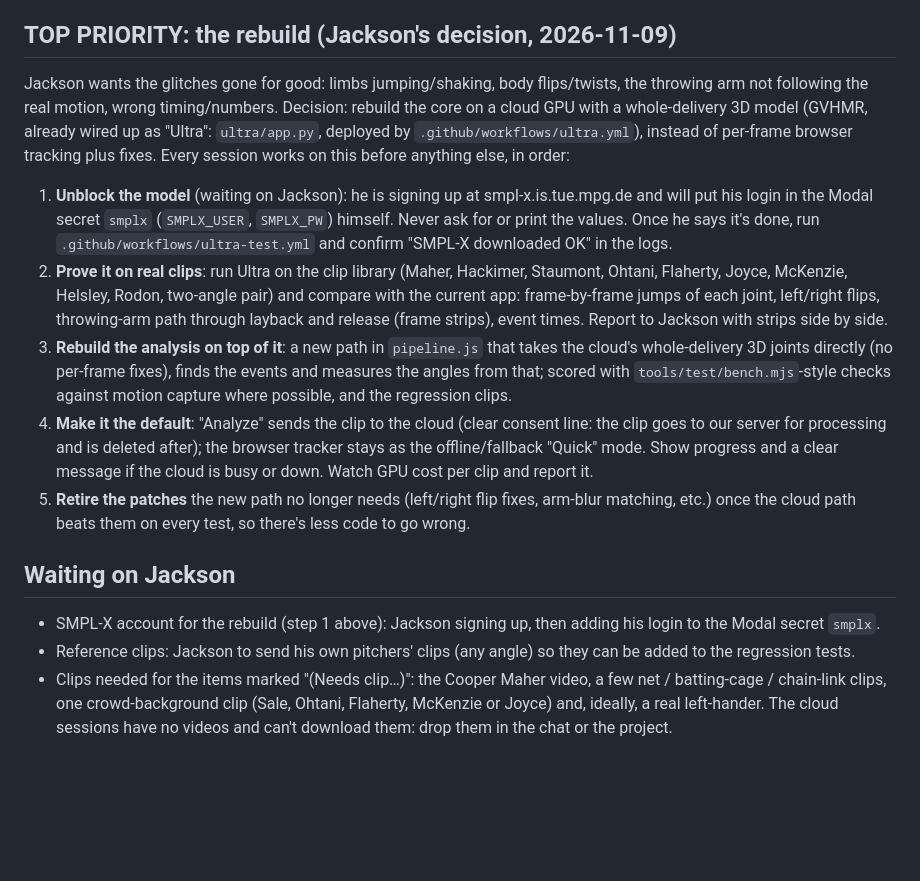
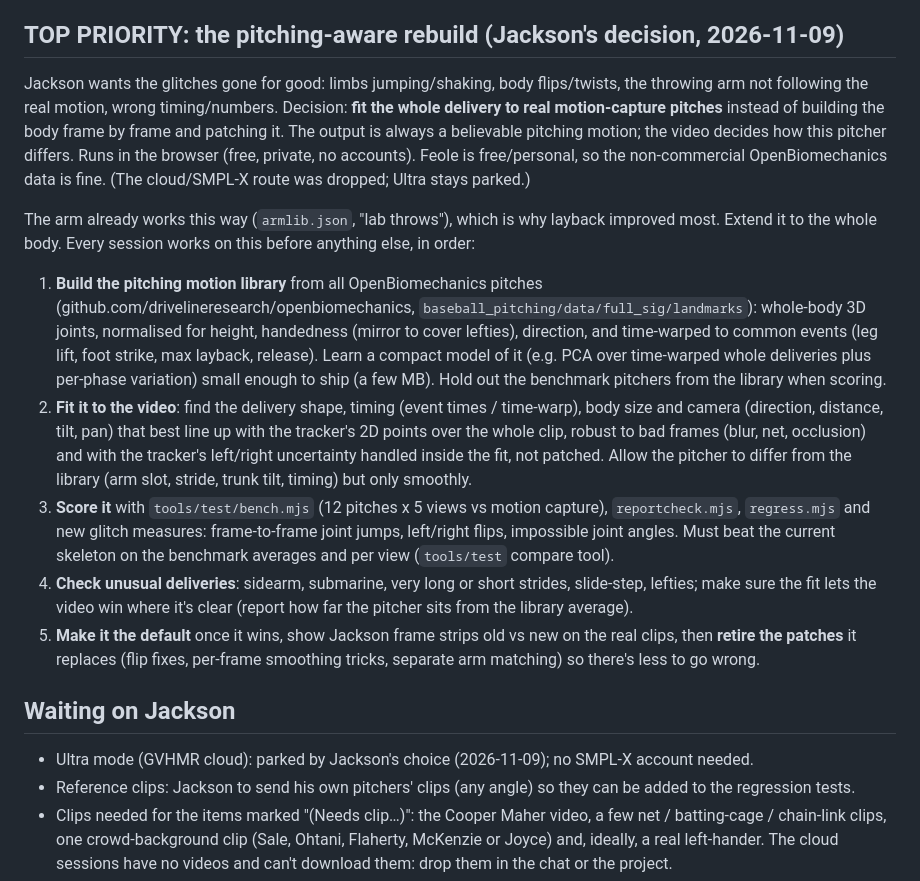
Before and after one commit to jacksoncharney22-Pitching/Pitching, a Markdown page: TODO.md, the part around the change. GitHub-like rendering; blank space fills up the shorter version.

Commit message:
To-do list: rebuild as a pitching-aware skeleton (whole delivery fitted to motion-capture pitches) is the top priority; cloud route parked
Co-Authored-By: Claude Opus 5.5 <noreply@anthropic.com>
Claude-Session: https://claude.ai/code/session_01S5VHpr2qPQwk5GMEkMYiwP

```diff
--- a/TODO.md
+++ b/TODO.md
@@ -42,31 +42,36 @@ Sessions: 8:15 ET plan, then every hour at :40 round the clock (summary at 21:40
   second-order track and a faster Viterbi step did not help.
 - Layback at release is mostly unfixable from one camera (elbow nearly straight, forearm spin ambiguous).
 
-## TOP PRIORITY: the rebuild (Jackson's decision, 2026-11-09)
+## TOP PRIORITY: the pitching-aware rebuild (Jackson's decision, 2026-11-09)
 
 Jackson wants the glitches gone for good: limbs jumping/shaking, body flips/twists, the throwing arm not following
-the real motion, wrong timing/numbers. Decision: rebuild the core on a cloud GPU with a whole-delivery 3D model
-(GVHMR, already wired up as "Ultra": `ultra/app.py`, deployed by `.github/workflows/ultra.yml`), instead of
-per-frame browser tracking plus fixes. Every session works on this before anything else, in order:
+the real motion, wrong timing/numbers. Decision: **fit the whole delivery to real motion-capture pitches** instead of
+building the body frame by frame and patching it. The output is always a believable pitching motion; the video
+decides how this pitcher differs. Runs in the browser (free, private, no accounts). Feole is free/personal, so the
+non-commercial OpenBiomechanics data is fine. (The cloud/SMPL-X route was dropped; Ultra stays parked.)
 
-1. **Unblock the model** (waiting on Jackson): he is signing up at smpl-x.is.tue.mpg.de and will put his login in
-   the Modal secret `smplx` (`SMPLX_USER`, `SMPLX_PW`) himself. Never ask for or print the values. Once he says it's
-   done, run `.github/workflows/ultra-test.yml` and confirm "SMPL-X downloaded OK" in the logs.
-2. **Prove it on real clips**: run Ultra on the clip library (Maher, Hackimer, Staumont, Ohtani, Flaherty, Joyce,
-   McKenzie, Helsley, Rodon, two-angle pair) and compare with the current app: frame-by-frame jumps of each joint,
-   left/right flips, throwing-arm path through layback and release (frame strips), event times. Report to Jackson
-   with strips side by side.
-3. **Rebuild the analysis on top of it**: a new path in `pipeline.js` that takes the cloud's whole-delivery 3D joints
-   directly (no per-frame fixes), finds the events and measures the angles from that; scored with
-   `tools/test/bench.mjs`-style checks against motion capture where possible, and the regression clips.
-4. **Make it the default**: "Analyze" sends the clip to the cloud (clear consent line: the clip goes to our server
-   for processing and is deleted after); the browser tracker stays as the offline/fallback "Quick" mode. Show
-   progress and a clear message if the cloud is busy or down. Watch GPU cost per clip and report it.
-5. **Retire the patches** the new path no longer needs (left/right flip fixes, arm-blur matching, etc.) once the
-   cloud path beats them on every test, so there's less code to go wrong.
+The arm already works this way (`armlib.json`, "lab throws"), which is why layback improved most. Extend it to the
+whole body. Every session works on this before anything else, in order:
+
+1. **Build the pitching motion library** from all OpenBiomechanics pitches (github.com/drivelineresearch/openbiomechanics,
+   `baseball_pitching/data/full_sig/landmarks`): whole-body 3D joints, normalised for height, handedness (mirror to
+   cover lefties), direction, and time-warped to common events (leg lift, foot strike, max layback, release). Learn a
+   compact model of it (e.g. PCA over time-warped whole deliveries plus per-phase variation) small enough to ship
+   (a few MB). Hold out the benchmark pitchers from the library when scoring.
+2. **Fit it to the video**: find the delivery shape, timing (event times / time-warp), body size and camera
+   (direction, distance, tilt, pan) that best line up with the tracker's 2D points over the whole clip, robust to bad
+   frames (blur, net, occlusion) and with the tracker's left/right uncertainty handled inside the fit, not patched.
+   Allow the pitcher to differ from the library (arm slot, stride, trunk tilt, timing) but only smoothly.
+3. **Score it** with `tools/test/bench.mjs` (12 pitches x 5 views vs motion capture), `reportcheck.mjs`,
+   `regress.mjs` and new glitch measures: frame-to-frame joint jumps, left/right flips, impossible joint angles.
+   Must beat the current skeleton on the benchmark averages and per view (`tools/test` compare tool).
+4. **Check unusual deliveries**: sidearm, submarine, very long or short strides, slide-step, lefties; make sure the fit
+   lets the video win where it's clear (report how far the pitcher sits from the library average).
+5. **Make it the default** once it wins, show Jackson frame strips old vs new on the real clips, then **retire the
+   patches** it replaces (flip fixes, per-frame smoothing tricks, separate arm matching) so there's less to go wrong.
 
 ## Waiting on Jackson
-- SMPL-X account for the rebuild (step 1 above): Jackson signing up, then adding his login to the Modal secret `smplx`.
+- Ultra mode (GVHMR cloud): parked by Jackson's choice (2026-11-09); no SMPL-X account needed.
 - Reference clips: Jackson to send his own pitchers' clips (any angle) so they can be added to the regression tests.
 - Clips needed for the items marked "(Needs clip…)": the Cooper Maher video, a few net / batting-cage / chain-link
   clips, one crowd-background clip (Sale, Ohtani, Flaherty, McKenzie or Joyce) and, ideally, a real left-hander. The
```
